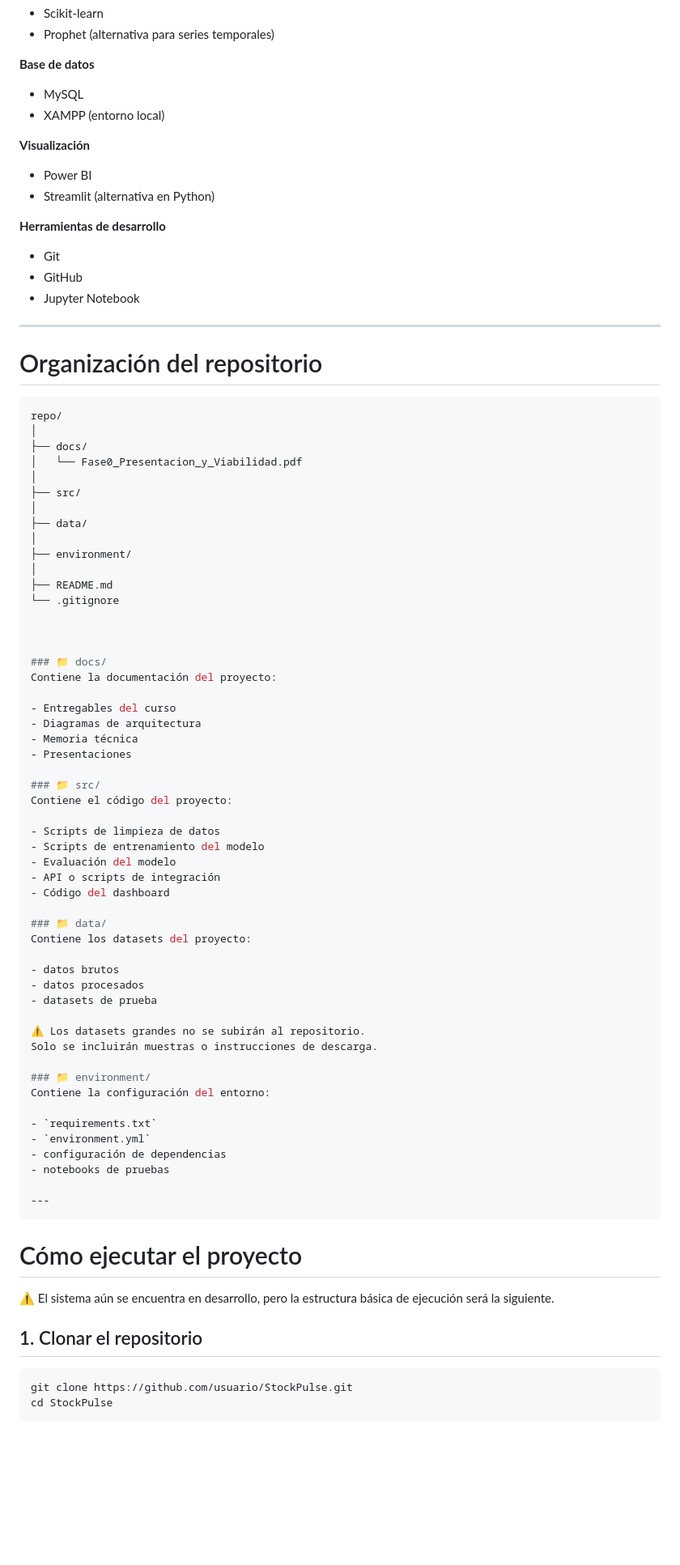
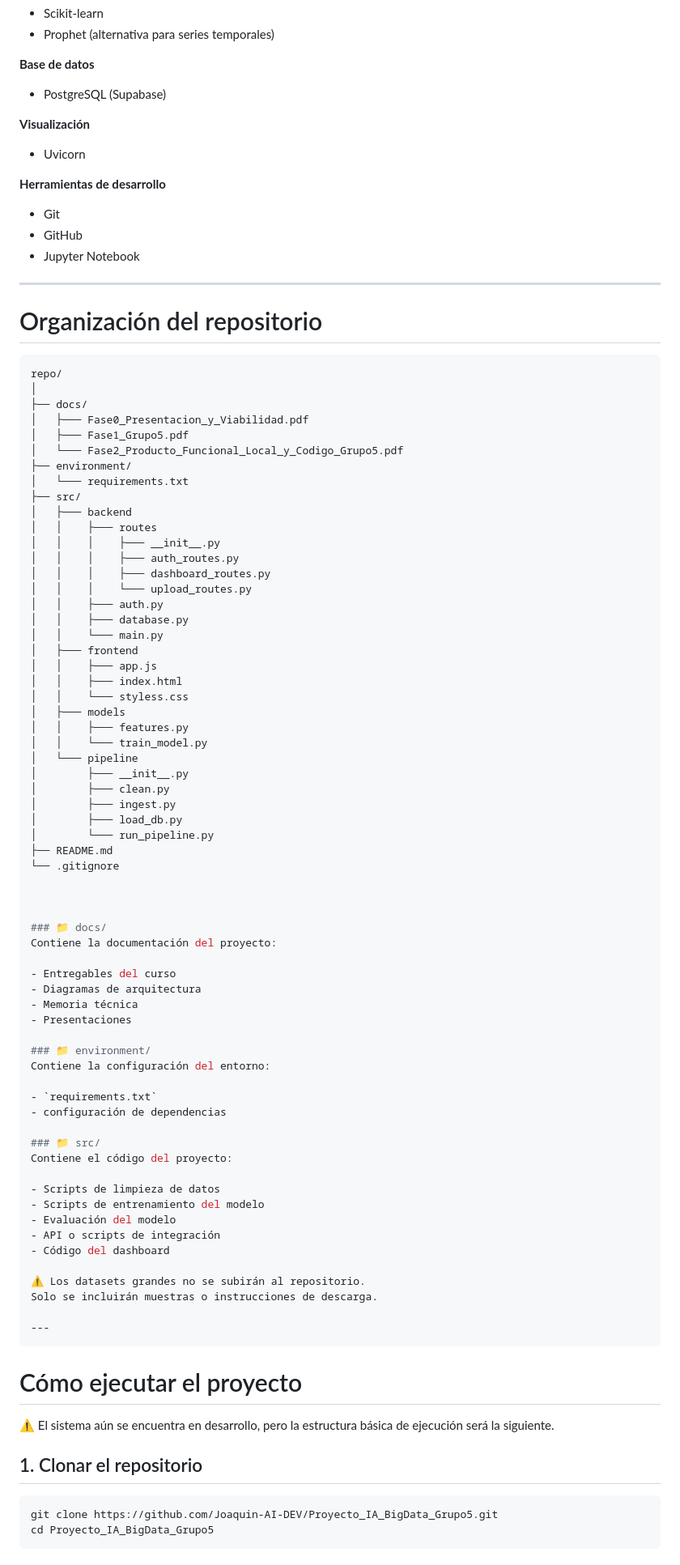
Before and after one commit to Joaquin-AI-DEV/Proyecto_IA_BigData_Grupo5, a Markdown page: README.md, the part around one of its changes. Shown at 81% size. Rendered like a GitHub page; blank space fills up the shorter version.

Commit message:
Actualización del README

````diff
--- a/README.md
+++ b/README.md
@@ -77,12 +77,10 @@ El proyecto utiliza tecnologías comunes en el ecosistema de Big Data y Data Sci
 - Prophet (alternativa para series temporales)
 
 **Base de datos**
-- MySQL
-- XAMPP (entorno local)
+- PostgreSQL (Supabase)
 
 **Visualización**
-- Power BI
-- Streamlit (alternativa en Python)
+- Uvicorn
 
 **Herramientas de desarrollo**
 - Git
@@ -97,14 +95,34 @@ El proyecto utiliza tecnologías comunes en el ecosistema de Big Data y Data Sci
 repo/
 │
 ├── docs/
-│   └── Fase0_Presentacion_y_Viabilidad.pdf
-│
+│   ├─── Fase0_Presentacion_y_Viabilidad.pdf
+│   ├─── Fase1_Grupo5.pdf
+│   └─── Fase2_Producto_Funcional_Local_y_Codigo_Grupo5.pdf
+├── environment/
+│   └─── requirements.txt
 ├── src/
-│
-├── data/
-│
-├── environment/
-│
+│   ├─── backend
+│   │    ├─── routes
+│   │    │    ├─── __init__.py
+│   │    │    ├─── auth_routes.py
+│   │    │    ├─── dashboard_routes.py
+│   │    │    └─── upload_routes.py
+│   │    ├─── auth.py
+│   │    ├─── database.py
+│   │    └─── main.py
+│   ├─── frontend
+│   │    ├─── app.js
+│   │    ├─── index.html
+│   │    └─── styless.css
+│   ├─── models
+│   │    ├─── features.py
+│   │    └─── train_model.py
+│   └─── pipeline
+│        ├─── __init__.py
+│        ├─── clean.py
+│        ├─── ingest.py
+│        ├─── load_db.py
+│        └─── run_pipeline.py
 ├── README.md
 └── .gitignore
 
@@ -118,6 +136,12 @@ Contiene la documentación del proyecto:
 - Memoria técnica
 - Presentaciones
 
+### 📁 environment/
+Contiene la configuración del entorno:
+
+- `requirements.txt`
+- configuración de dependencias
+
 ### 📁 src/
 Contiene el código del proyecto:
 
@@ -127,23 +151,8 @@ Contiene el código del proyecto:
 - API o scripts de integración
 - Código del dashboard
 
-### 📁 data/
-Contiene los datasets del proyecto:
-
-- datos brutos
-- datos procesados
-- datasets de prueba
-
 ⚠️ Los datasets grandes no se subirán al repositorio.
 Solo se incluirán muestras o instrucciones de descarga.
-
-### 📁 environment/
-Contiene la configuración del entorno:
-
-- `requirements.txt`
-- `environment.yml`
-- configuración de dependencias
-- notebooks de pruebas
 
 ---
 ```
@@ -154,6 +163,6 @@ Contiene la configuración del entorno:
 ## 1. Clonar el repositorio
 
 ```bash
-git clone https://github.com/usuario/StockPulse.git
-cd StockPulse
+git clone https://github.com/Joaquin-AI-DEV/Proyecto_IA_BigData_Grupo5.git
+cd Proyecto_IA_BigData_Grupo5
 ```
````
Also changed, not shown: other parts of README.md (+38 -23 lines).
